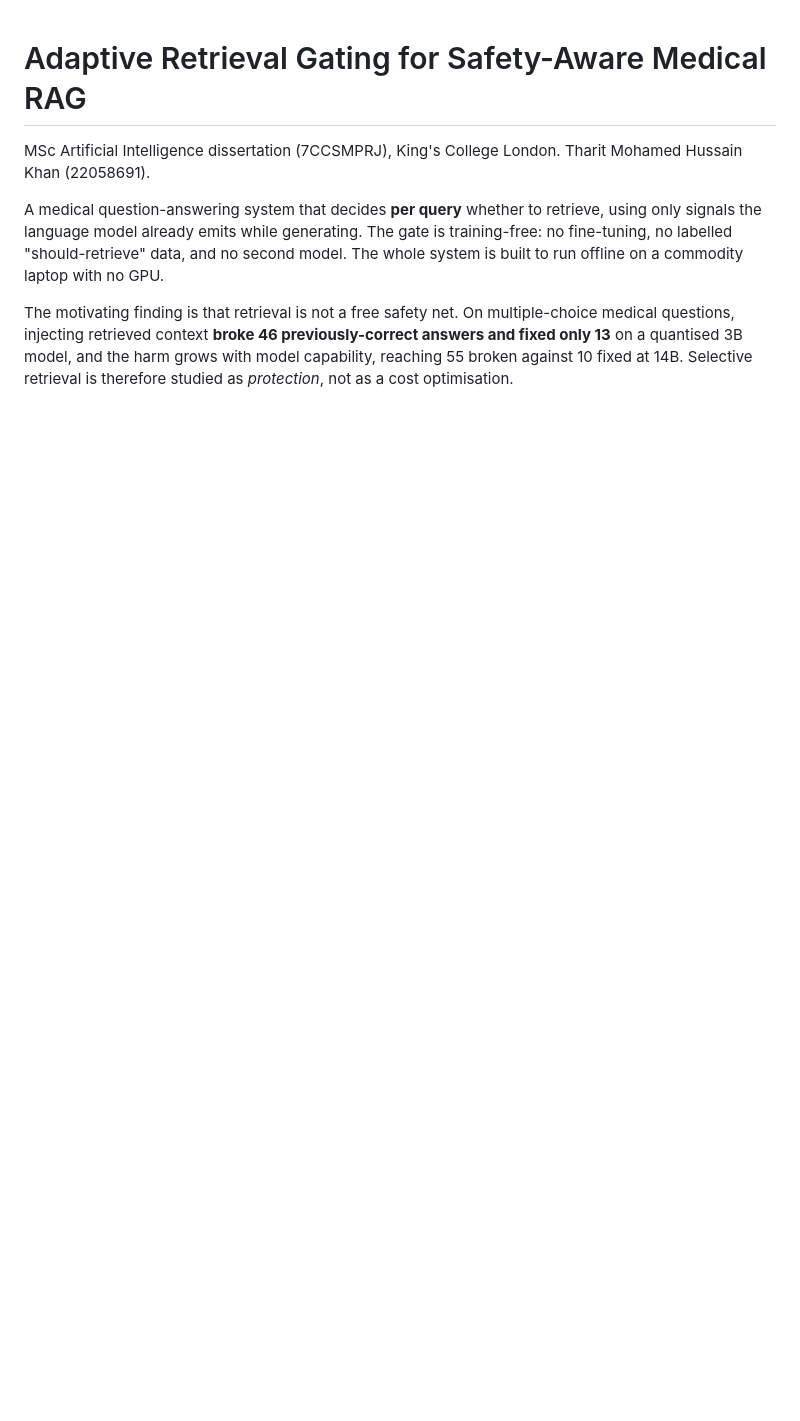
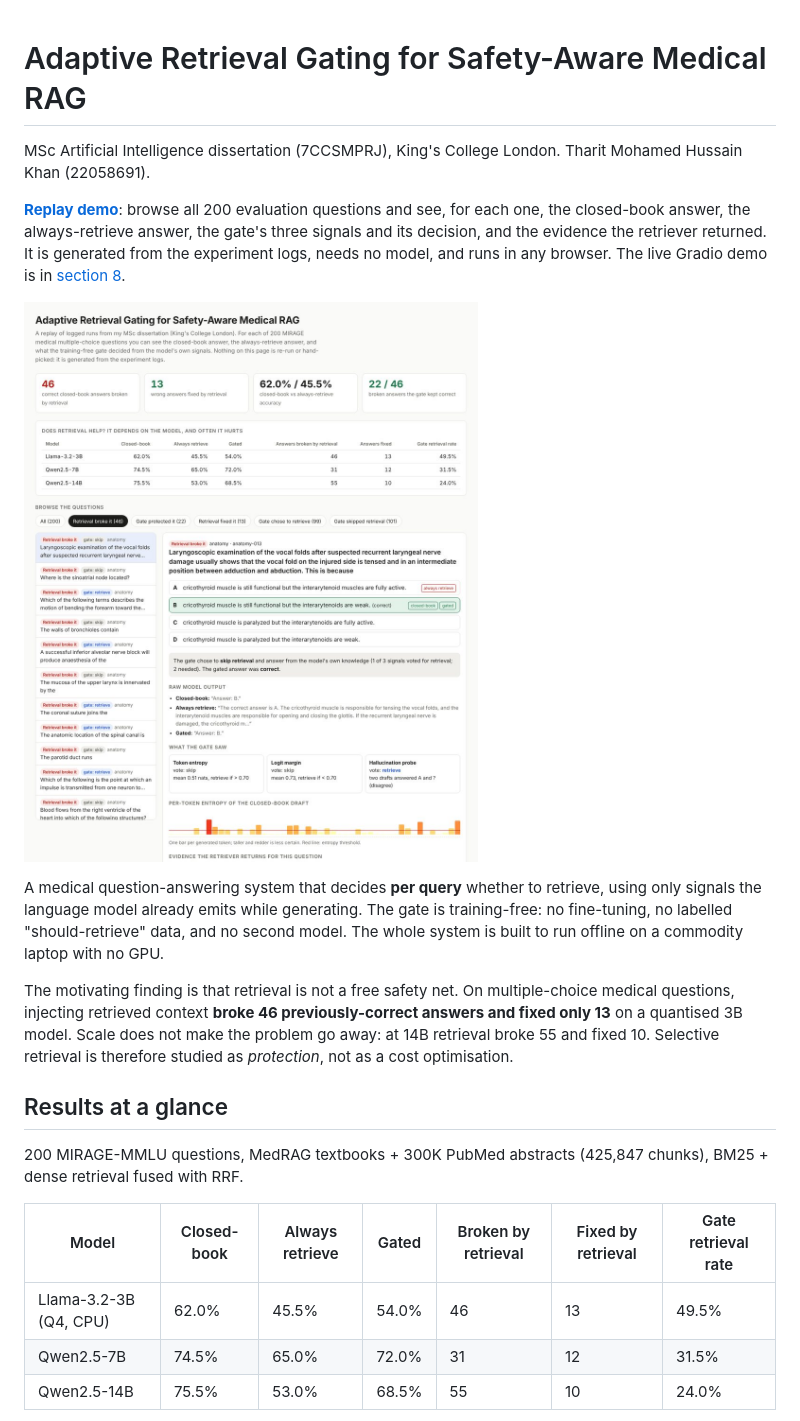
Before and after one commit to Ideapersie/FinalProject_KCL, a Markdown page: README.md, the part around one of its changes. Drawn GitHub-style; pictures changed too: docs/demo/screenshot.jpg (added); blank space fills up the shorter version.

```diff
--- a/README.md
+++ b/README.md
@@ -2,6 +2,10 @@
 
 MSc Artificial Intelligence dissertation (7CCSMPRJ), King's College London.
 Tharit Mohamed Hussain Khan (22058691).
+
+**[Replay demo](https://ideapersie.github.io/FinalProject_KCL/demo/)**: browse all 200 evaluation questions and see, for each one, the closed-book answer, the always-retrieve answer, the gate's three signals and its decision, and the evidence the retriever returned. It is generated from the experiment logs, needs no model, and runs in any browser. The live Gradio demo is in [section 8](#8-demo-interface).
+
+[![Replay demo](docs/demo/screenshot.jpg)](https://ideapersie.github.io/FinalProject_KCL/demo/)
 
 A medical question-answering system that decides **per query** whether to retrieve,
 using only signals the language model already emits while generating. The gate is
@@ -10,6 +14,17 @@ model. The whole system is built to run offline on a commodity laptop with no GP
 
 The motivating finding is that retrieval is not a free safety net. On multiple-choice
 medical questions, injecting retrieved context **broke 46 previously-correct answers
-and fixed only 13** on a quantised 3B model, and the harm grows with model
-capability, reaching 55 broken against 10 fixed at 14B. Selective retrieval is
-therefore studied as *protection*, not as a cost optimisation.
+and fixed only 13** on a quantised 3B model. Scale does not make the problem go away:
+at 14B retrieval broke 55 and fixed 10. Selective retrieval is therefore studied as
+*protection*, not as a cost optimisation.
+
+## Results at a glance
+
+200 MIRAGE-MMLU questions, MedRAG textbooks + 300K PubMed abstracts (425,847 chunks), BM25 + dense retrieval fused with RRF.
+
+| Model | Closed-book | Always retrieve | Gated | Broken by retrieval | Fixed by retrieval | Gate retrieval rate |
+|---|---|---|---|---|---|---|
+| Llama-3.2-3B (Q4, CPU) | 62.0% | 45.5% | 54.0% | 46 | 13 | 49.5% |
+| Qwen2.5-7B | 74.5% | 65.0% | 72.0% | 31 | 12 | 31.5% |
+| Qwen2.5-14B | 75.5% | 53.0% | 68.5% | 55 | 10 | 24.0% |
+
```
Also changed, not shown: other parts of README.md (+24 -1 lines), 12 other files.
